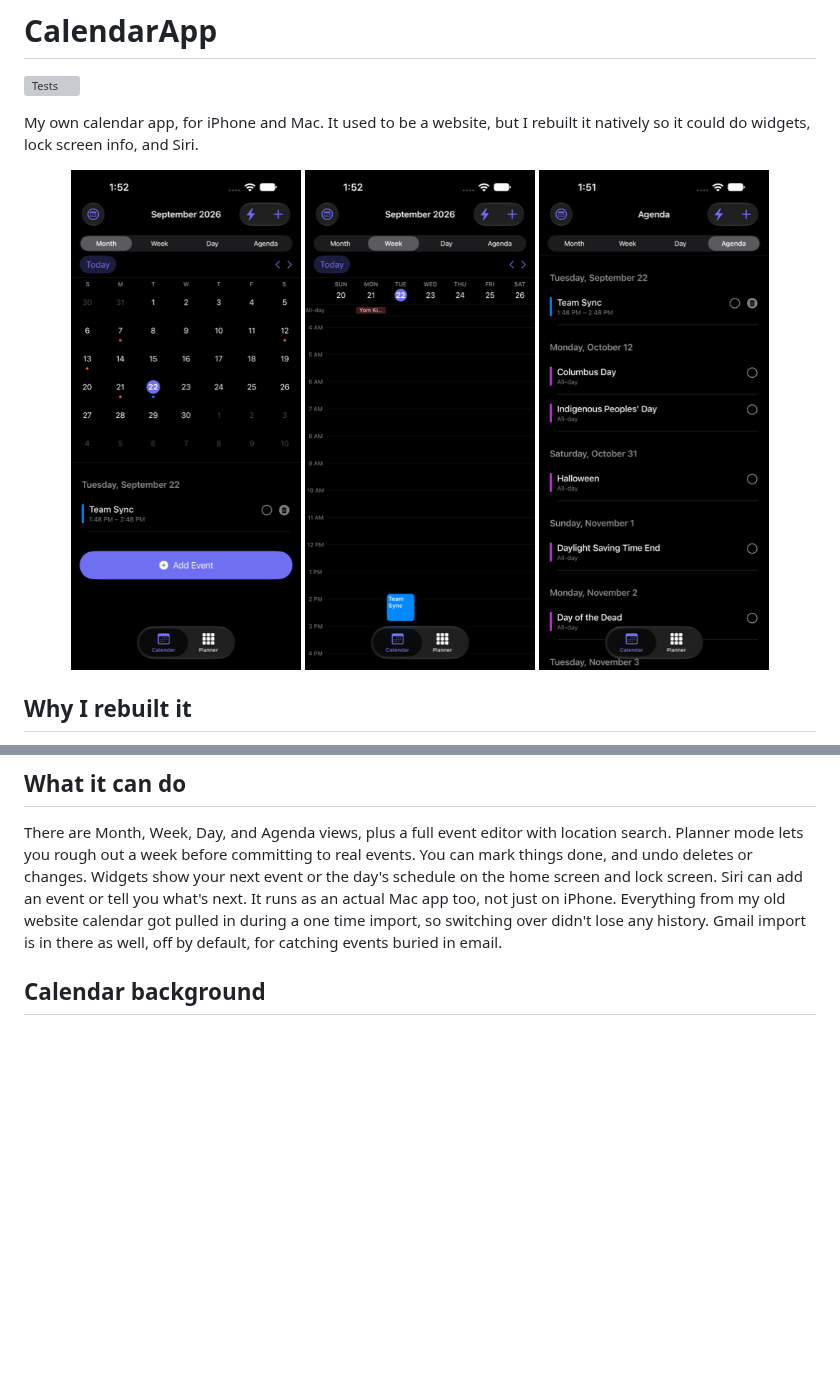
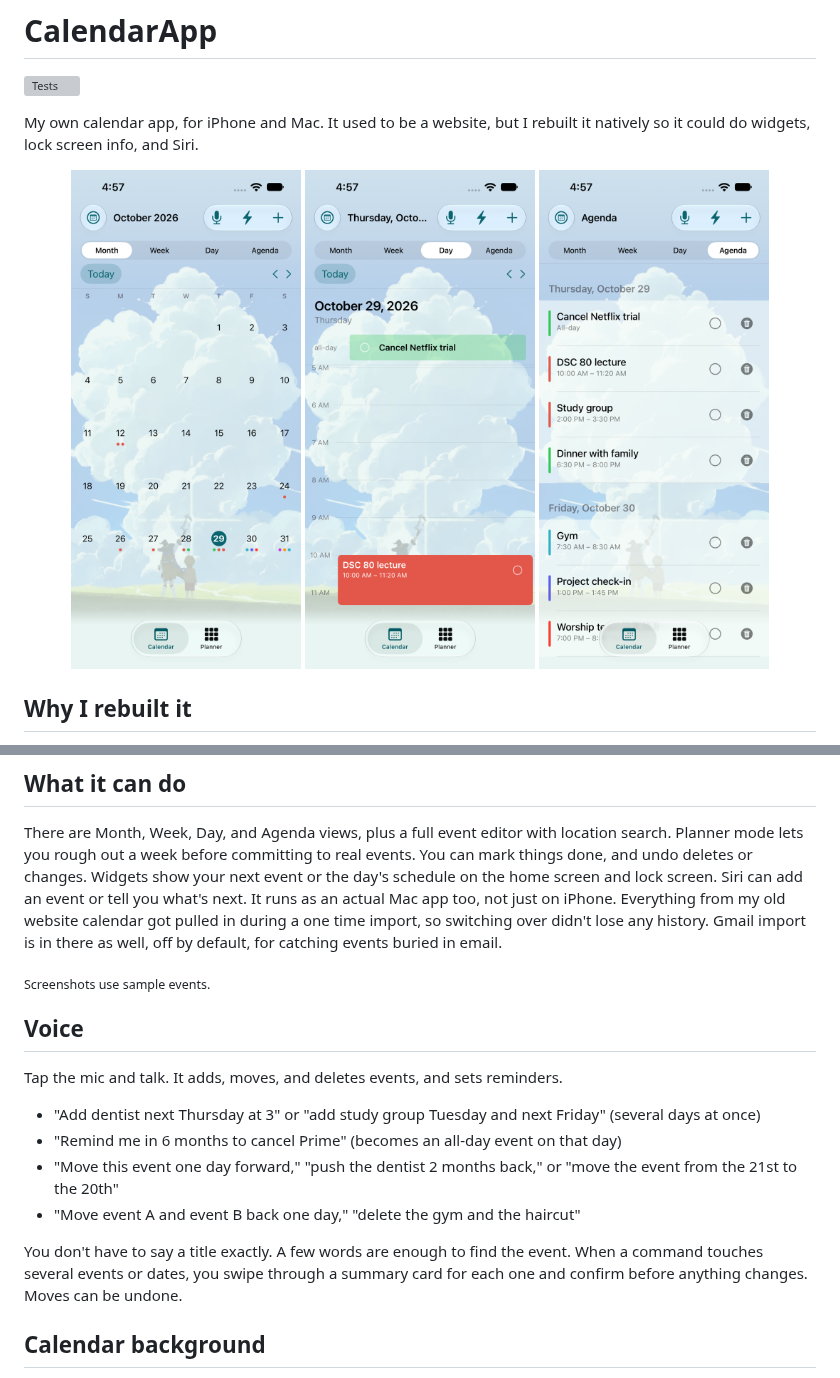
Before and after one commit to allenlong2007/CalendarApp, a Markdown page: README.md, 2 parts joined by grey strips. Drawn GitHub-style; pictures changed too: docs/screenshots/01_month.png, docs/screenshots/02_day.png (added), docs/screenshots/02_week.png (deleted); blank space fills up the shorter version; grey boxes are pictures that could not be loaded.

Commit message:
README: new screenshots and a Voice section
Co-Authored-By: Claude Sonnet 5.5 <noreply@anthropic.com>

```diff
--- a/README.md
+++ b/README.md
@@ -5,9 +5,9 @@
 My own calendar app, for iPhone and Mac. It used to be a website, but I rebuilt it natively so it could do widgets, lock screen info, and Siri.
 
 <p align="center">
-  <img src="docs/screenshots/01_month.png" width="230" alt="Month view with events" />
-  <img src="docs/screenshots/02_week.png" width="230" alt="Week view with hourly grid" />
-  <img src="docs/screenshots/03_agenda.png" width="230" alt="Agenda list view" />
+  <img src="docs/screenshots/01_month.png" width="230" alt="Month view with colored event dots over the cloud background" />
+  <img src="docs/screenshots/02_day.png" width="230" alt="Day view with an all-day event and a timed event" />
+  <img src="docs/screenshots/03_agenda.png" width="230" alt="Agenda list grouped by day" />
 </p>
 
 ## Why I rebuilt it
@@ -19,6 +19,19 @@ Underneath, it uses Apple's own calendar system, so anything you add syncs throu
 ## What it can do
 
 There are Month, Week, Day, and Agenda views, plus a full event editor with location search. Planner mode lets you rough out a week before committing to real events. You can mark things done, and undo deletes or changes. Widgets show your next event or the day's schedule on the home screen and lock screen. Siri can add an event or tell you what's next. It runs as an actual Mac app too, not just on iPhone. Everything from my old website calendar got pulled in during a one time import, so switching over didn't lose any history. Gmail import is in there as well, off by default, for catching events buried in email.
+
+<sub>Screenshots use sample events.</sub>
+
+## Voice
+
+Tap the mic and talk. It adds, moves, and deletes events, and sets reminders.
+
+- "Add dentist next Thursday at 3" or "add study group Tuesday and next Friday" (several days at once)
+- "Remind me in 6 months to cancel Prime" (becomes an all-day event on that day)
+- "Move this event one day forward," "push the dentist 2 months back," or "move the event from the 21st to the 20th"
+- "Move event A and event B back one day," "delete the gym and the haircut"
+
+You don't have to say a title exactly. A few words are enough to find the event. When a command touches several events or dates, you swipe through a summary card for each one and confirm before anything changes. Moves can be undone.
 
 ## Calendar background
 
```
